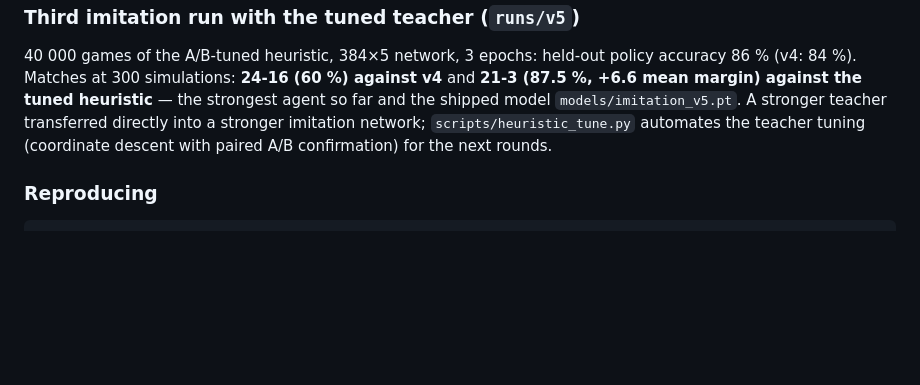
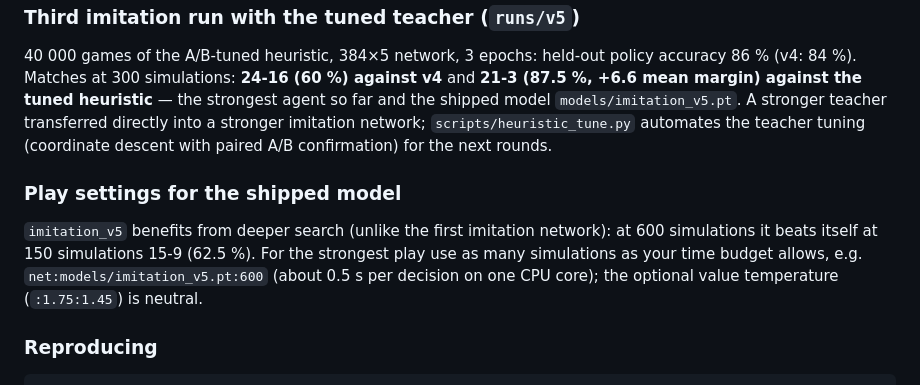
Before and after one commit to BEKINDTOEVERYKIND/7wondersarchitectclaude, a Markdown page: docs/TRAINING.md, the part around the change. GitHub-like rendering; blank space fills up the shorter version.

Commit message:
Docs: play settings and search scaling for imitation_v5
Co-Authored-By: Claude Fable 5.1 <noreply@anthropic.com>
Claude-Session: https://claude.ai/code/session_01MCxhJqVNcFBvsyotnSnn5a

````diff
--- a/docs/TRAINING.md
+++ b/docs/TRAINING.md
@@ -219,6 +219,13 @@ mean margin) against the tuned heuristic** — the strongest agent so far and th
 network; `scripts/heuristic_tune.py` automates the teacher tuning (coordinate descent with paired
 A/B confirmation) for the next rounds.
 
+### Play settings for the shipped model
+
+`imitation_v5` benefits from deeper search (unlike the first imitation network): at 600
+simulations it beats itself at 150 simulations 15-9 (62.5 %).  For the strongest play use as
+many simulations as your time budget allows, e.g. `net:models/imitation_v5.pt:600` (about
+0.5 s per decision on one CPU core); the optional value temperature (`:1.75:1.45`) is neutral.
+
 ### Reproducing
 
 ```
````
